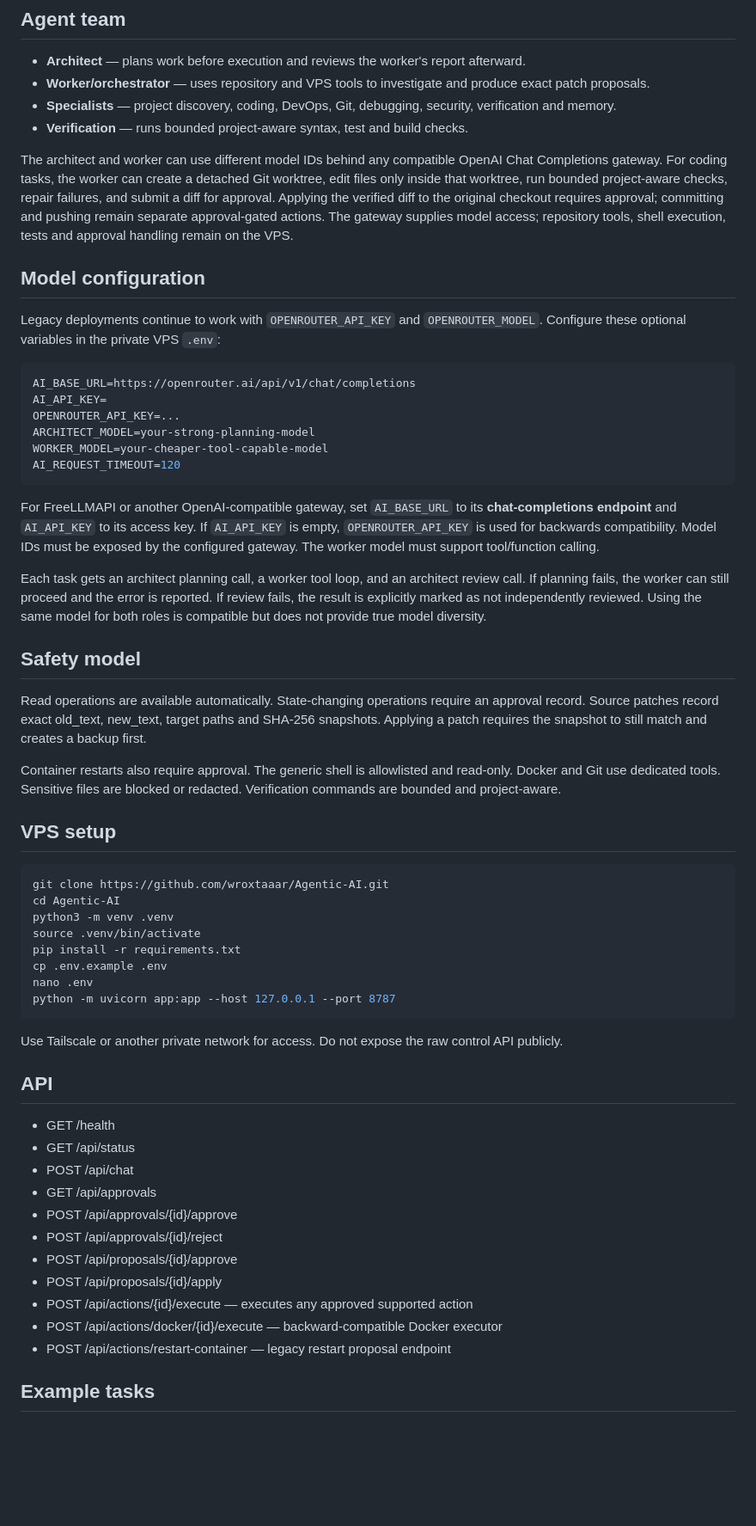
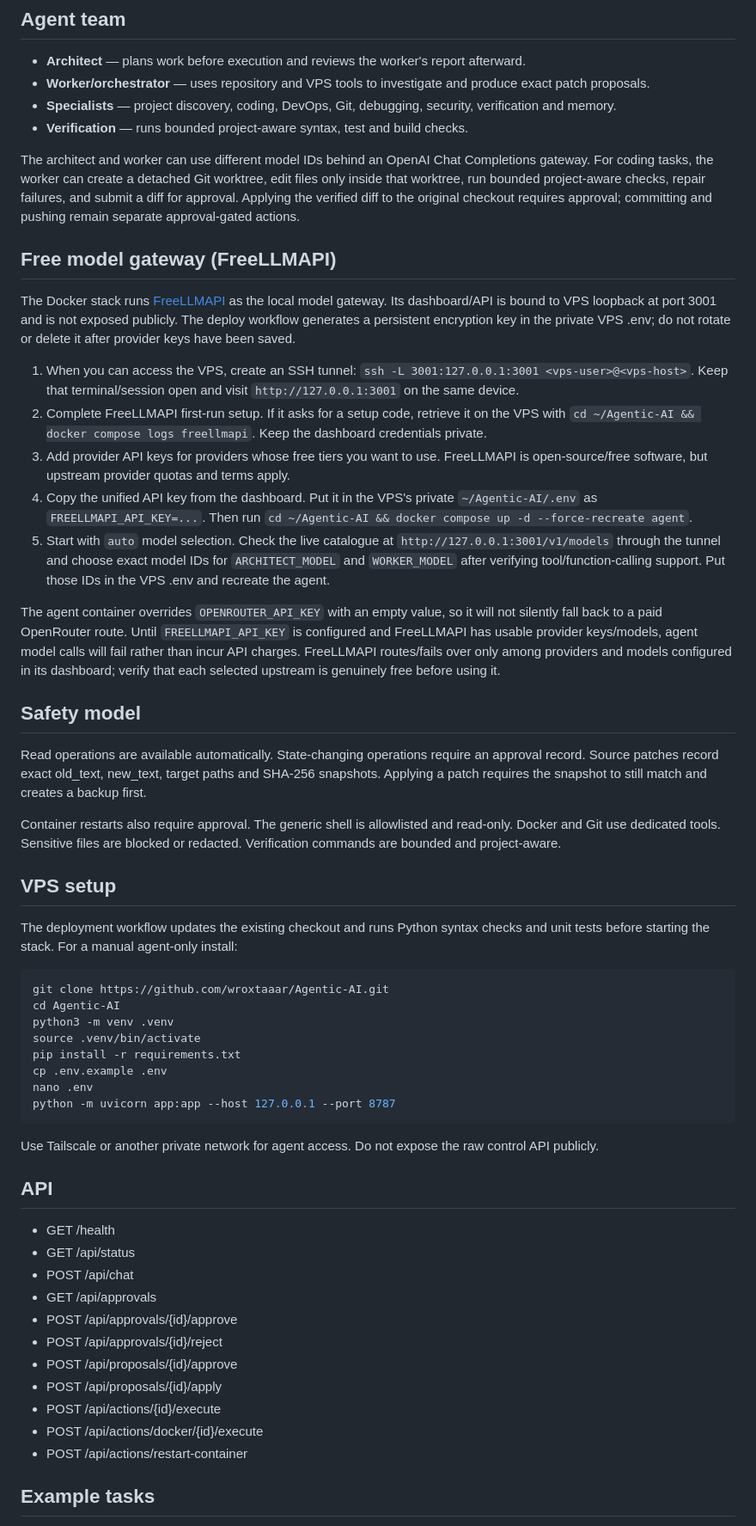
Before and after one commit to wroxtaaar/Agentic-AI, a Markdown page: README.md, the part around one of its changes. Shown at 86% size. GitHub-like rendering; blank space fills up the shorter version.

Commit message:
Document FreeLLMAPI setup and zero-cost guardrails

````diff
--- a/README.md
+++ b/README.md
@@ -9,24 +9,19 @@ A self-hosted multi-agent engineering control plane for managing software projec
 - **Specialists** — project discovery, coding, DevOps, Git, debugging, security, verification and memory.
 - **Verification** — runs bounded project-aware syntax, test and build checks.
 
-The architect and worker can use different model IDs behind any compatible OpenAI Chat Completions gateway. For coding tasks, the worker can create a detached Git worktree, edit files only inside that worktree, run bounded project-aware checks, repair failures, and submit a diff for approval. Applying the verified diff to the original checkout requires approval; committing and pushing remain separate approval-gated actions. The gateway supplies model access; repository tools, shell execution, tests and approval handling remain on the VPS.
+The architect and worker can use different model IDs behind an OpenAI Chat Completions gateway. For coding tasks, the worker can create a detached Git worktree, edit files only inside that worktree, run bounded project-aware checks, repair failures, and submit a diff for approval. Applying the verified diff to the original checkout requires approval; committing and pushing remain separate approval-gated actions.
 
-## Model configuration
+## Free model gateway (FreeLLMAPI)
 
-Legacy deployments continue to work with `OPENROUTER_API_KEY` and `OPENROUTER_MODEL`. Configure these optional variables in the private VPS `.env`:
+The Docker stack runs [FreeLLMAPI](https://github.com/tashfeenahmed/freellmapi) as the local model gateway. Its dashboard/API is bound to VPS loopback at port 3001 and is not exposed publicly. The deploy workflow generates a persistent encryption key in the private VPS .env; do not rotate or delete it after provider keys have been saved.
 
-```env
-AI_BASE_URL=https://openrouter.ai/api/v1/chat/completions
-AI_API_KEY=
-OPENROUTER_API_KEY=...
-ARCHITECT_MODEL=your-strong-planning-model
-WORKER_MODEL=your-cheaper-tool-capable-model
-AI_REQUEST_TIMEOUT=120
-```
+1. When you can access the VPS, create an SSH tunnel: `ssh -L 3001:127.0.0.1:3001 <vps-user>@<vps-host>`. Keep that terminal/session open and visit `http://127.0.0.1:3001` on the same device.
+2. Complete FreeLLMAPI first-run setup. If it asks for a setup code, retrieve it on the VPS with `cd ~/Agentic-AI && docker compose logs freellmapi`. Keep the dashboard credentials private.
+3. Add provider API keys for providers whose free tiers you want to use. FreeLLMAPI is open-source/free software, but upstream provider quotas and terms apply.
+4. Copy the unified API key from the dashboard. Put it in the VPS's private `~/Agentic-AI/.env` as `FREELLMAPI_API_KEY=...`. Then run `cd ~/Agentic-AI && docker compose up -d --force-recreate agent`.
+5. Start with `auto` model selection. Check the live catalogue at `http://127.0.0.1:3001/v1/models` through the tunnel and choose exact model IDs for `ARCHITECT_MODEL` and `WORKER_MODEL` after verifying tool/function-calling support. Put those IDs in the VPS .env and recreate the agent.
 
-For FreeLLMAPI or another OpenAI-compatible gateway, set `AI_BASE_URL` to its **chat-completions endpoint** and `AI_API_KEY` to its access key. If `AI_API_KEY` is empty, `OPENROUTER_API_KEY` is used for backwards compatibility. Model IDs must be exposed by the configured gateway. The worker model must support tool/function calling.
-
-Each task gets an architect planning call, a worker tool loop, and an architect review call. If planning fails, the worker can still proceed and the error is reported. If review fails, the result is explicitly marked as not independently reviewed. Using the same model for both roles is compatible but does not provide true model diversity.
+The agent container overrides `OPENROUTER_API_KEY` with an empty value, so it will not silently fall back to a paid OpenRouter route. Until `FREELLMAPI_API_KEY` is configured and FreeLLMAPI has usable provider keys/models, agent model calls will fail rather than incur API charges. FreeLLMAPI routes/fails over only among providers and models configured in its dashboard; verify that each selected upstream is genuinely free before using it.
 
 ## Safety model
 
@@ -35,6 +30,8 @@ Read operations are available automatically. State-changing operations require a
 Container restarts also require approval. The generic shell is allowlisted and read-only. Docker and Git use dedicated tools. Sensitive files are blocked or redacted. Verification commands are bounded and project-aware.
 
 ## VPS setup
+
+The deployment workflow updates the existing checkout and runs Python syntax checks and unit tests before starting the stack. For a manual agent-only install:
 
 ```bash
 git clone https://github.com/wroxtaaar/Agentic-AI.git
@@ -47,7 +44,7 @@ nano .env
 python -m uvicorn app:app --host 127.0.0.1 --port 8787
 ```
 
-Use Tailscale or another private network for access. Do not expose the raw control API publicly.
+Use Tailscale or another private network for agent access. Do not expose the raw control API publicly.
 
 ## API
 
@@ -59,9 +56,9 @@ Use Tailscale or another private network for access. Do not expose the raw contr
 - POST /api/approvals/{id}/reject
 - POST /api/proposals/{id}/approve
 - POST /api/proposals/{id}/apply
-- POST /api/actions/{id}/execute — executes any approved supported action
-- POST /api/actions/docker/{id}/execute — backward-compatible Docker executor
-- POST /api/actions/restart-container — legacy restart proposal endpoint
+- POST /api/actions/{id}/execute
+- POST /api/actions/docker/{id}/execute
+- POST /api/actions/restart-container
 
 ## Example tasks
 
````
Also changed, not shown: other parts of README.md (+2 -4 lines).
